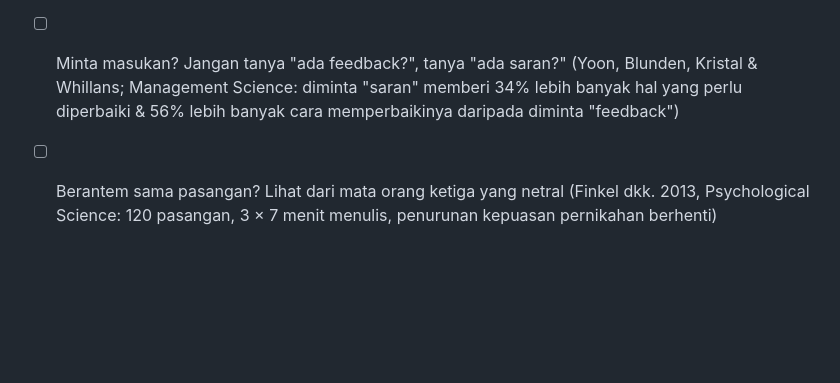
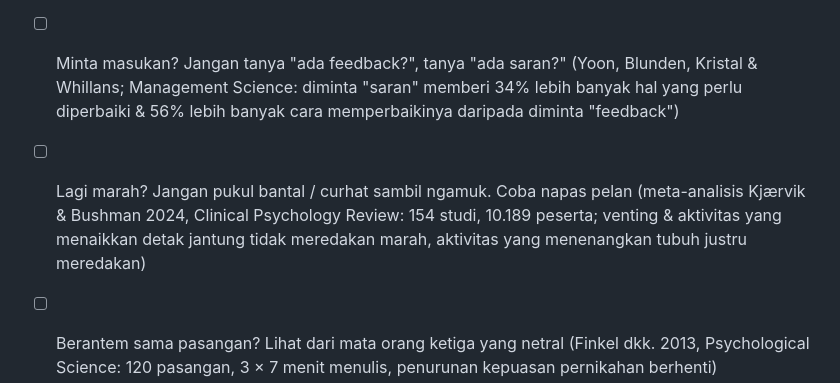
Before and after one commit to fourtisf/ruangpikir, a Markdown page: content/IDE_KONTEN.md, the part around the change. Rendered like a GitHub page; blank space fills up the shorter version.

Commit message:
Bank ide: lagi marah, jangan pukul bantal (Kjærvik & Bushman 2024)
Co-Authored-By: Claude Opus 5.5 <noreply@anthropic.com>
Claude-Session: https://claude.ai/code/session_013BnxmbYrpGXWBEgYhJ9NNu

```diff
--- a/content/IDE_KONTEN.md
+++ b/content/IDE_KONTEN.md
@@ -105,6 +105,7 @@ Situasi tegang yang umum + satu kalimat/tindakan yang bisa langsung dicoba + tok
 - [x] Teman curhat, jangan bilang "yang sabar ya" / "gitu doang", bilang "wajar kamu ngerasa gitu" — EP27, lihat `EP27_wajar-kok.md` (Shenk & Fruzzetti 2011: respons yang memvalidasi menurunkan detak jantung & emosi negatif, respons yang meremehkan menaikkannya)
 - [ ] Negur tanpa bikin marah: ganti "kamu selalu..." jadi "aku ngerasa..." (Rogers, Howieson & Neame 2018 PeerJ; Kubany dkk. 1992/1995: kalimat "kamu" dinilai paling memancing permusuhan; skenario)
 - [ ] Minta masukan? Jangan tanya "ada feedback?", tanya "ada saran?" (Yoon, Blunden, Kristal & Whillans; Management Science: diminta "saran" memberi 34% lebih banyak hal yang perlu diperbaiki & 56% lebih banyak cara memperbaikinya daripada diminta "feedback")
+- [ ] Lagi marah? Jangan pukul bantal / curhat sambil ngamuk. Coba napas pelan (meta-analisis Kjærvik & Bushman 2024, Clinical Psychology Review: 154 studi, 10.189 peserta; venting & aktivitas yang menaikkan detak jantung tidak meredakan marah, aktivitas yang menenangkan tubuh justru meredakan)
 - [ ] Berantem sama pasangan? Lihat dari mata orang ketiga yang netral (Finkel dkk. 2013, Psychological Science: 120 pasangan, 3 × 7 menit menulis, penurunan kepuasan pernikahan berhenti)
 - [x] Kerja kelompok, kok aku paling capek? Sebelum ngomel, sebutin dulu kerjaan yang lain — EP25, lihat `EP25_kerja-kelompok.md` (Schroeder, Caruso & Epley 2016: klaim kontribusi semua anggota dijumlah > 100%, makin besar kelompok makin parah; Caruso, Epley & Bazerman 2006: memikirkan kontribusi orang lain mengurangi klaim berlebih)
 - [ ] Mau diizinin? Tambahin satu kata: "karena" (Langer, Blank & Chanowitz 1978; jujur: untuk permintaan besar alasan kosong tidak membantu)
```
